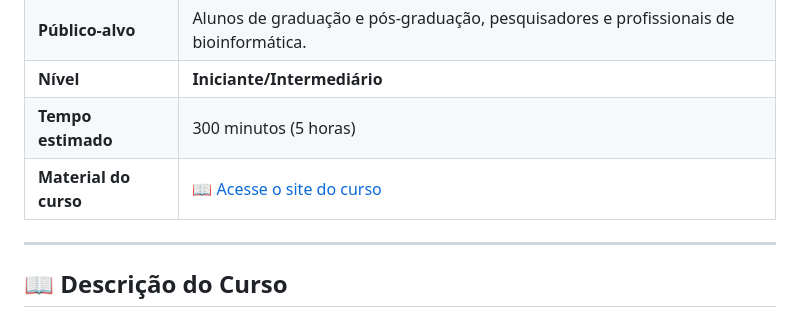
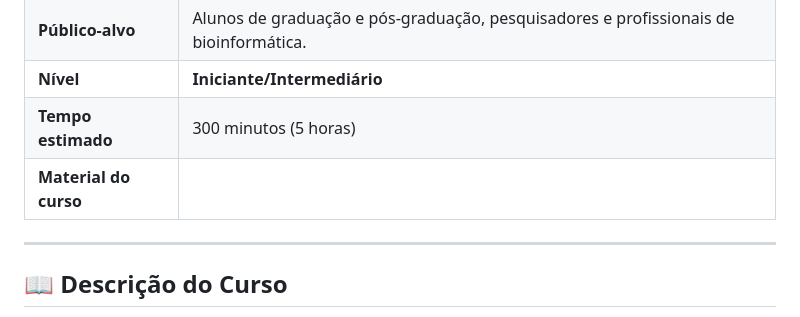
Before and after one commit to dalmolingroup/nextflow_training, a Markdown page: README.md, the part around the change. Drawn GitHub-style.

```diff
--- a/README.md
+++ b/README.md
@@ -8,7 +8,7 @@
 | **Público-alvo** | Alunos de graduação e pós-graduação, pesquisadores e profissionais de bioinformática. |
 | **Nível** | **Iniciante/Intermediário** |
 | **Tempo estimado** | 300 minutos (5 horas) |
-| **Material do curso** | [📖 Acesse o site do curso](https://dalmolingroup.github.io/nextflow_training/) |
+| **Material do curso** | [](https://dalmolingroup.github.io/nextflow_training/) |
 
 ---
 
```
